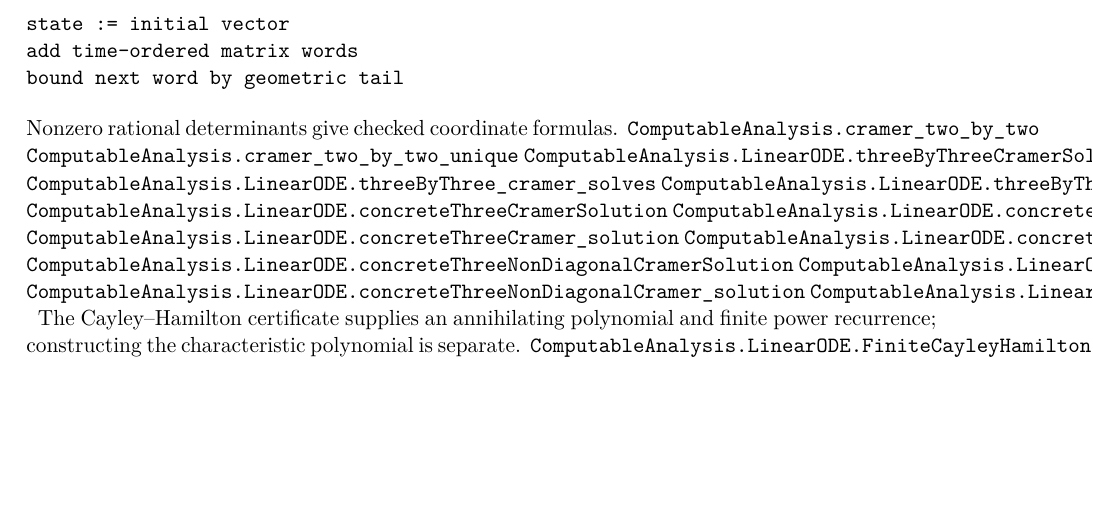
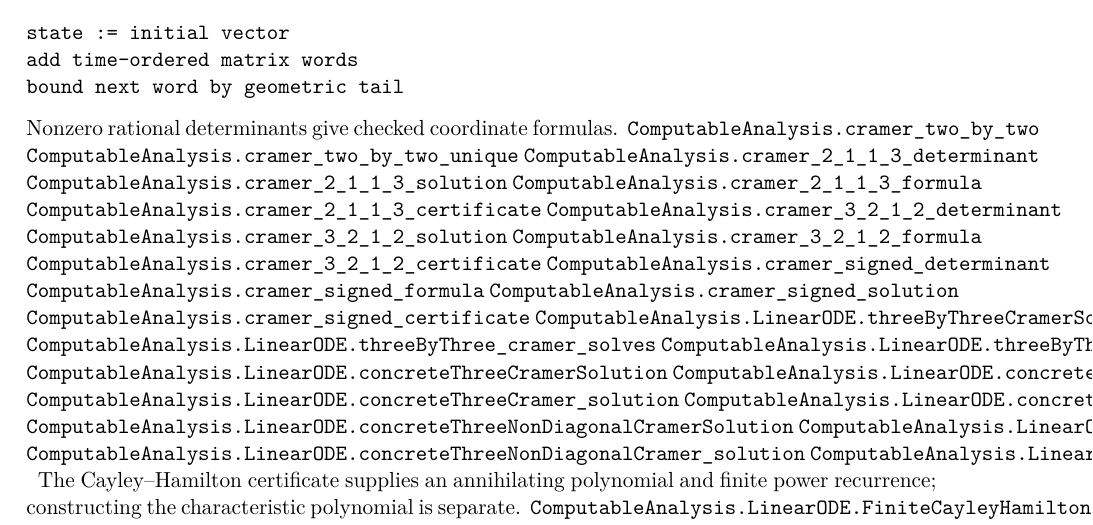
Before and after one commit to liuyao12/computable-analysis, a LaTeX thesis (blueprint/src/web.tex, which reads blueprint/src/09-differential-equations.tex): part of page 41 of 43, cut so that both start at the same text, the shorter picture padded with empty space. Compiled offline with pdfLaTeX.

Commit message:
Link finite Cramer examples

```diff
--- a/blueprint/src/09-differential-equations.tex
+++ b/blueprint/src/09-differential-equations.tex
@@ -13,6 +13,18 @@ bound next word by geometric tail
 Nonzero rational determinants give checked coordinate formulas.
 \lean{ComputableAnalysis.cramer_two_by_two}
 \lean{ComputableAnalysis.cramer_two_by_two_unique}
+\lean{ComputableAnalysis.cramer_2_1_1_3_determinant}
+\lean{ComputableAnalysis.cramer_2_1_1_3_solution}
+\lean{ComputableAnalysis.cramer_2_1_1_3_formula}
+\lean{ComputableAnalysis.cramer_2_1_1_3_certificate}
+\lean{ComputableAnalysis.cramer_3_2_1_2_determinant}
+\lean{ComputableAnalysis.cramer_3_2_1_2_solution}
+\lean{ComputableAnalysis.cramer_3_2_1_2_formula}
+\lean{ComputableAnalysis.cramer_3_2_1_2_certificate}
+\lean{ComputableAnalysis.cramer_signed_determinant}
+\lean{ComputableAnalysis.cramer_signed_formula}
+\lean{ComputableAnalysis.cramer_signed_solution}
+\lean{ComputableAnalysis.cramer_signed_certificate}
 \lean{ComputableAnalysis.LinearODE.threeByThreeCramerSolution}
 \lean{ComputableAnalysis.LinearODE.threeByThree_cramer_solves}
 \lean{ComputableAnalysis.LinearODE.threeByThree_cramer_solves_of_determinant_ne_zero}
```
Also changed, not shown: 1 other file.
